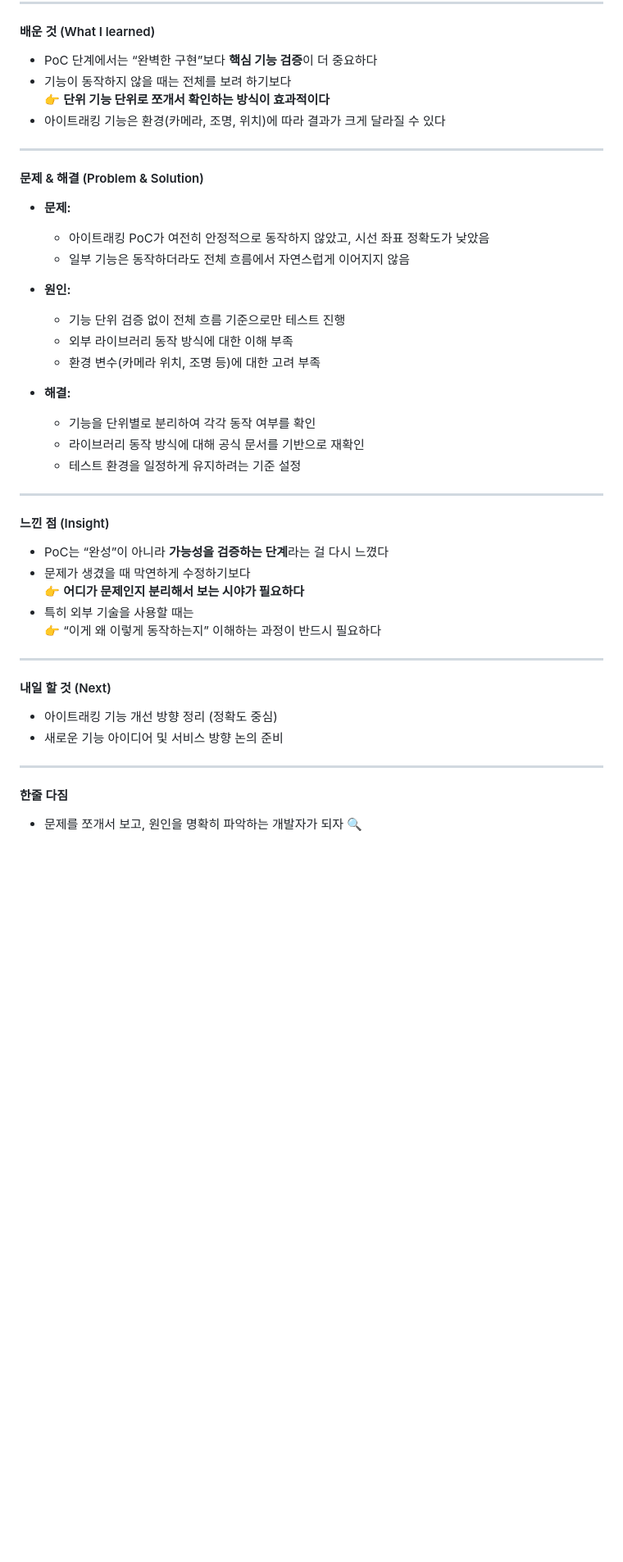
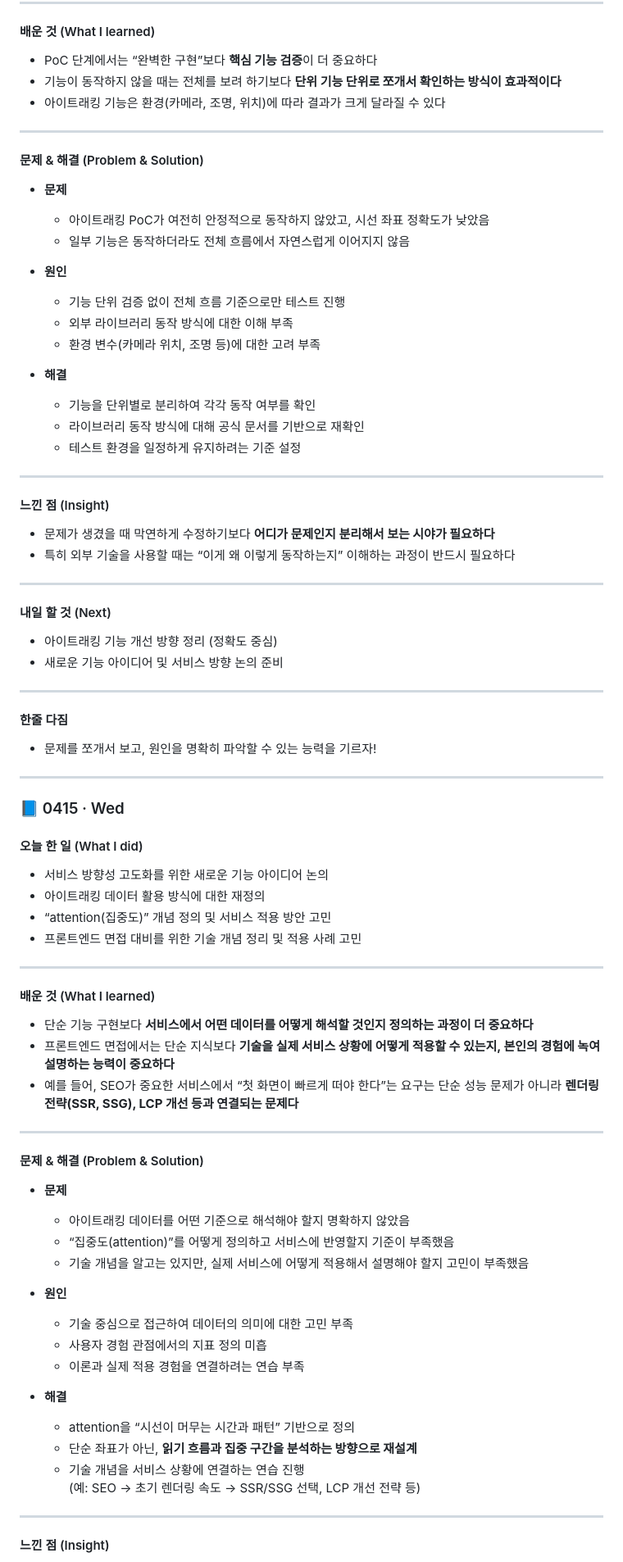
Before and after one commit to mingyukang5420/drawrun, a Markdown page: docs/til/김현아.md, the part around one of its changes. Shown at 82% size. GitHub-like rendering; blank space fills up the shorter version.

Commit message:
S14P31A103-23 docs: 0415 TIL 작성

```diff
--- a/docs/til/김현아.md
+++ b/docs/til/김현아.md
@@ -76,24 +76,23 @@
 #### 배운 것 (What I learned)
 
 - PoC 단계에서는 “완벽한 구현”보다 **핵심 기능 검증**이 더 중요하다
-- 기능이 동작하지 않을 때는 전체를 보려 하기보다
-  👉 **단위 기능 단위로 쪼개서 확인하는 방식이 효과적이다**
+- 기능이 동작하지 않을 때는 전체를 보려 하기보다 **단위 기능 단위로 쪼개서 확인하는 방식이 효과적이다**
 - 아이트래킹 기능은 환경(카메라, 조명, 위치)에 따라 결과가 크게 달라질 수 있다
 
 ---
 
 #### 문제 & 해결 (Problem & Solution)
 
-- **문제:**
+- **문제**
   - 아이트래킹 PoC가 여전히 안정적으로 동작하지 않았고, 시선 좌표 정확도가 낮았음
   - 일부 기능은 동작하더라도 전체 흐름에서 자연스럽게 이어지지 않음
 
-- **원인:**
+- **원인**
   - 기능 단위 검증 없이 전체 흐름 기준으로만 테스트 진행
   - 외부 라이브러리 동작 방식에 대한 이해 부족
   - 환경 변수(카메라 위치, 조명 등)에 대한 고려 부족
 
-- **해결:**
+- **해결**
   - 기능을 단위별로 분리하여 각각 동작 여부를 확인
   - 라이브러리 동작 방식에 대해 공식 문서를 기반으로 재확인
   - 테스트 환경을 일정하게 유지하려는 기준 설정
@@ -102,11 +101,8 @@
 
 #### 느낀 점 (Insight)
 
-- PoC는 “완성”이 아니라 **가능성을 검증하는 단계**라는 걸 다시 느꼈다
-- 문제가 생겼을 때 막연하게 수정하기보다
-  👉 **어디가 문제인지 분리해서 보는 시야가 필요하다**
-- 특히 외부 기술을 사용할 때는
-  👉 “이게 왜 이렇게 동작하는지” 이해하는 과정이 반드시 필요하다
+- 문제가 생겼을 때 막연하게 수정하기보다 **어디가 문제인지 분리해서 보는 시야가 필요하다**
+- 특히 외부 기술을 사용할 때는 “이게 왜 이렇게 동작하는지” 이해하는 과정이 반드시 필요하다
 
 ---
 
@@ -119,4 +115,48 @@
 
 #### 한줄 다짐
 
-- 문제를 쪼개서 보고, 원인을 명확히 파악하는 개발자가 되자 🔍
+- 문제를 쪼개서 보고, 원인을 명확히 파악할 수 있는 능력을 기르자!
+
+---
+
+### 📘 0415 · Wed
+
+#### 오늘 한 일 (What I did)
+
+- 서비스 방향성 고도화를 위한 새로운 기능 아이디어 논의
+- 아이트래킹 데이터 활용 방식에 대한 재정의
+- “attention(집중도)” 개념 정의 및 서비스 적용 방안 고민
+- 프론트엔드 면접 대비를 위한 기술 개념 정리 및 적용 사례 고민
+
+---
+
+#### 배운 것 (What I learned)
+
+- 단순 기능 구현보다 **서비스에서 어떤 데이터를 어떻게 해석할 것인지 정의하는 과정이 더 중요하다**
+- 프론트엔드 면접에서는 단순 지식보다 **기술을 실제 서비스 상황에 어떻게 적용할 수 있는지, 본인의 경험에 녹여 설명하는 능력이 중요하다**
+- 예를 들어, SEO가 중요한 서비스에서 “첫 화면이 빠르게 떠야 한다”는 요구는 단순 성능 문제가 아니라 **렌더링 전략(SSR, SSG), LCP 개선 등과 연결되는 문제다**
+
+---
+
+#### 문제 & 해결 (Problem & Solution)
+
+- **문제**
+  - 아이트래킹 데이터를 어떤 기준으로 해석해야 할지 명확하지 않았음
+  - “집중도(attention)”를 어떻게 정의하고 서비스에 반영할지 기준이 부족했음
+  - 기술 개념을 알고는 있지만, 실제 서비스에 어떻게 적용해서 설명해야 할지 고민이 부족했음
+
+- **원인**
+  - 기술 중심으로 접근하여 데이터의 의미에 대한 고민 부족
+  - 사용자 경험 관점에서의 지표 정의 미흡
+  - 이론과 실제 적용 경험을 연결하려는 연습 부족
+
+- **해결**
+  - attention을 “시선이 머무는 시간과 패턴” 기반으로 정의
+  - 단순 좌표가 아닌, **읽기 흐름과 집중 구간을 분석하는 방향으로 재설계**
+  - 기술 개념을 서비스 상황에 연결하는 연습 진행
+    (예: SEO → 초기 렌더링 속도 → SSR/SSG 선택, LCP 개선 전략 등)
+
+---
+
+#### 느낀 점 (Insight)
+
```
Also changed, not shown: other parts of docs/til/김현아.md (+21 -4 lines).
